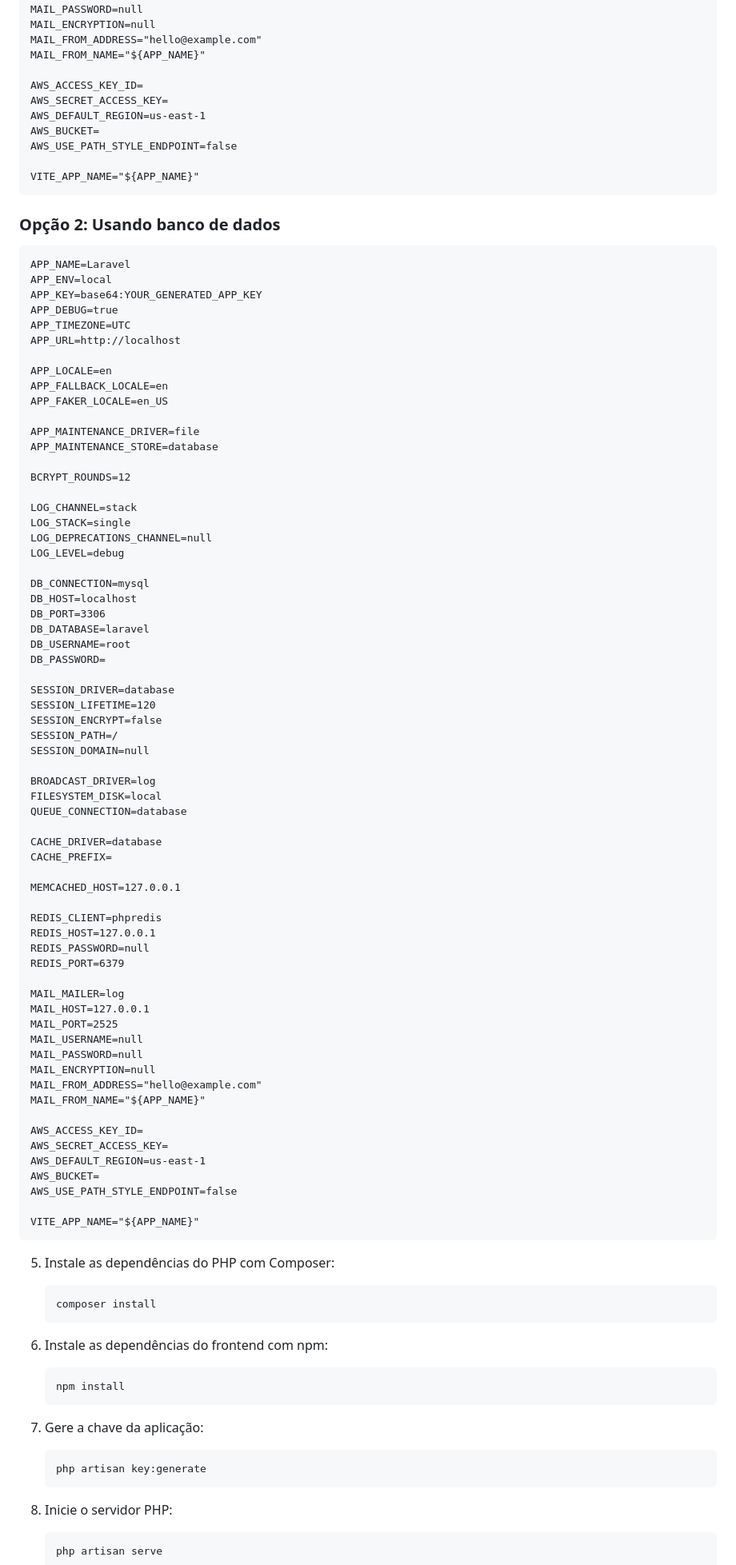
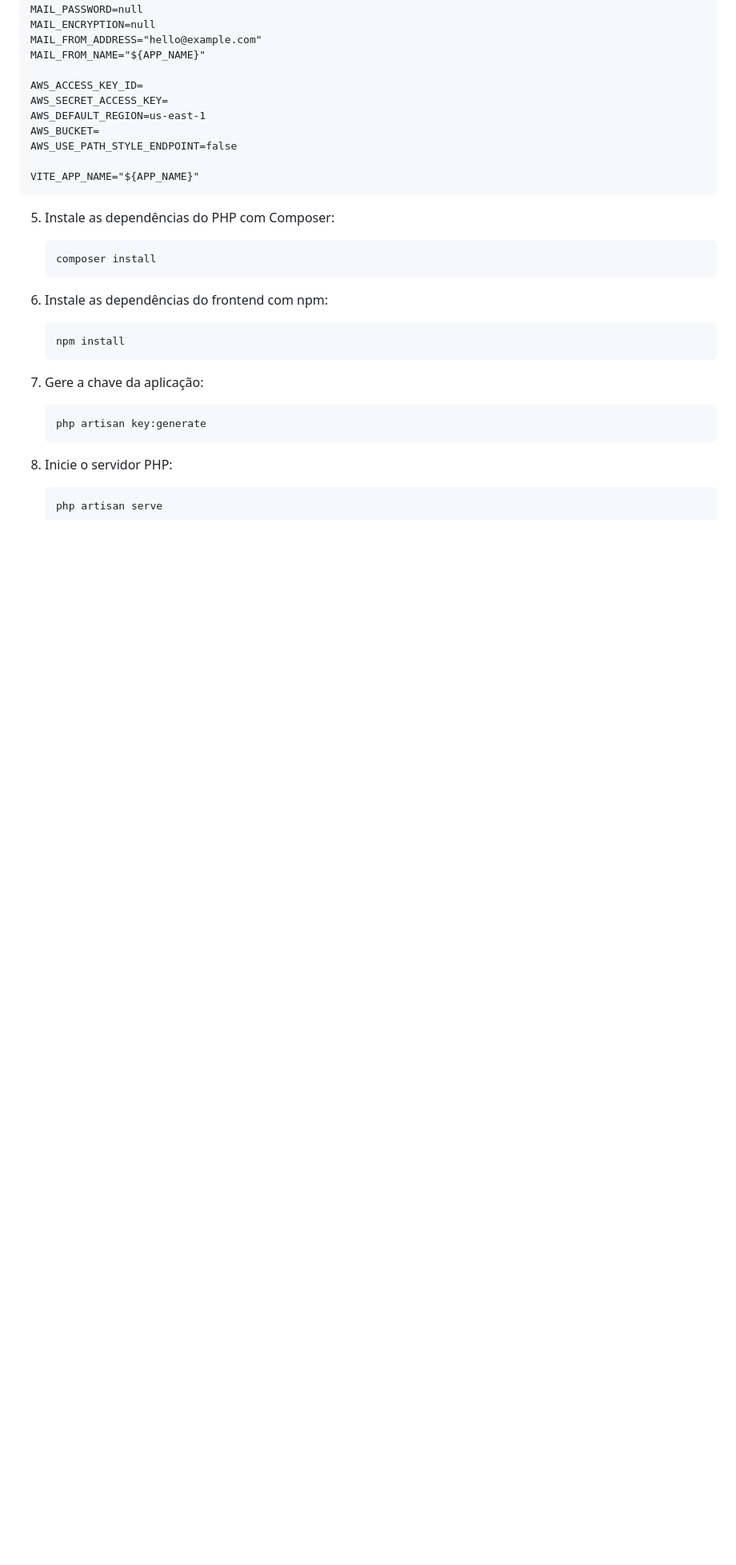
Before and after one commit to ProjetoSegue-Me/projeto.segueme.app, a Markdown page: README.md, the part around the change printed below. Shown: that part at 80% size. Rendered like a GitHub page; blank space fills up the shorter version.

````diff
--- a/README.md
+++ b/README.md
@@ -93,74 +91,6 @@ AWS_USE_PATH_STYLE_ENDPOINT=false
 VITE_APP_NAME="${APP_NAME}"
 ```
 
-### Opção 2: Usando banco de dados
-
-```dotenv
-APP_NAME=Laravel
-APP_ENV=local
-APP_KEY=base64:YOUR_GENERATED_APP_KEY
-APP_DEBUG=true
-APP_TIMEZONE=UTC
-APP_URL=http://localhost
-
-APP_LOCALE=en
-APP_FALLBACK_LOCALE=en
-APP_FAKER_LOCALE=en_US
-
-APP_MAINTENANCE_DRIVER=file
-APP_MAINTENANCE_STORE=database
-
-BCRYPT_ROUNDS=12
-
-LOG_CHANNEL=stack
-LOG_STACK=single
-LOG_DEPRECATIONS_CHANNEL=null
-LOG_LEVEL=debug
-
-DB_CONNECTION=mysql
-DB_HOST=localhost
-DB_PORT=3306
-DB_DATABASE=laravel
-DB_USERNAME=root
-DB_PASSWORD=
-
-SESSION_DRIVER=database
-SESSION_LIFETIME=120
-SESSION_ENCRYPT=false
-SESSION_PATH=/
-SESSION_DOMAIN=null
-
-BROADCAST_DRIVER=log
-FILESYSTEM_DISK=local
-QUEUE_CONNECTION=database
-
-CACHE_DRIVER=database
-CACHE_PREFIX=
-
-MEMCACHED_HOST=127.0.0.1
-
-REDIS_CLIENT=phpredis
-REDIS_HOST=127.0.0.1
-REDIS_PASSWORD=null
-REDIS_PORT=6379
-
-MAIL_MAILER=log
-MAIL_HOST=127.0.0.1
-MAIL_PORT=2525
-MAIL_USERNAME=null
-MAIL_PASSWORD=null
-MAIL_ENCRYPTION=null
-MAIL_FROM_ADDRESS="hello@example.com"
-MAIL_FROM_NAME="${APP_NAME}"
-
-AWS_ACCESS_KEY_ID=
-AWS_SECRET_ACCESS_KEY=
-AWS_DEFAULT_REGION=us-east-1
-AWS_BUCKET=
-AWS_USE_PATH_STYLE_ENDPOINT=false
-
-VITE_APP_NAME="${APP_NAME}"
-```
 5. Instale as dependências do PHP com Composer:
 
    ```bash
````
Also changed, not shown: other parts of README.md (+1 -3 lines).
